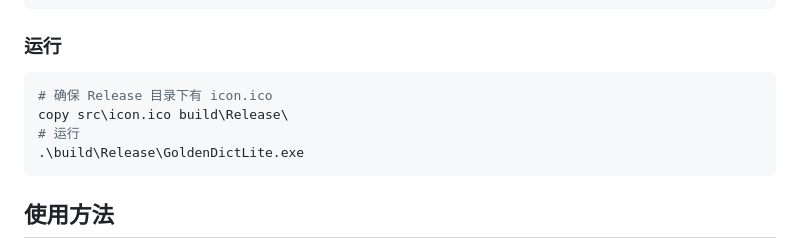
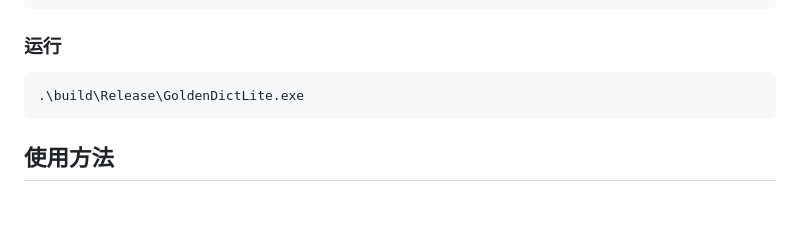
Before and after one commit to Emsoro/GoldenDict-Lite, a Markdown page: README.md, the part around the change. Rendered like a GitHub page; blank space fills up the shorter version.

Commit message:
fix: remove unnecessary icon.ico copy step from README

````diff
--- a/README.md
+++ b/README.md
@@ -156,9 +156,6 @@ vcpkg install zlib:x64-windows-static webview2:x64-windows-static
 ### 运行
 
 ```powershell
-# 确保 Release 目录下有 icon.ico
-copy src\icon.ico build\Release\
-# 运行
 .\build\Release\GoldenDictLite.exe
 ```
 
````
